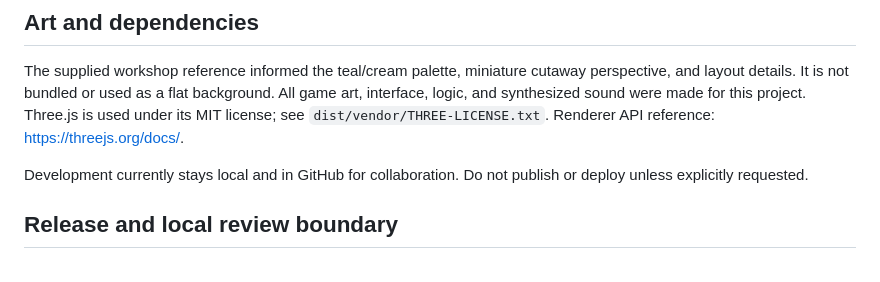
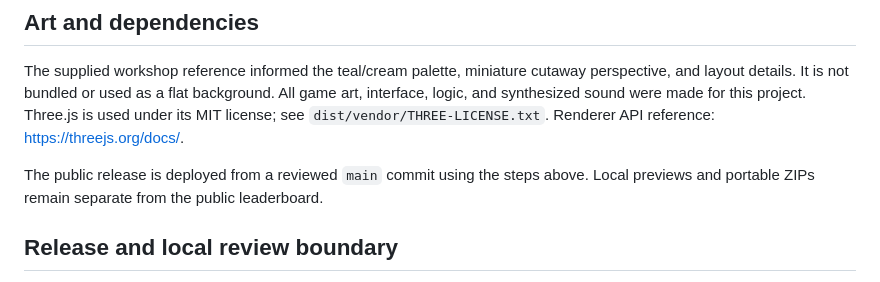
Before and after one commit to Covari-mfg/chip-rush, a Markdown page: README.md, the part around the change. Rendered like a GitHub page.

Commit message:
Clarify public release boundary

```diff
--- a/README.md
+++ b/README.md
@@ -131,7 +131,7 @@ The optional WebMCP enhancement exposes a read-only shop snapshot and a start-wa
 
 The supplied workshop reference informed the teal/cream palette, miniature cutaway perspective, and layout details. It is not bundled or used as a flat background. All game art, interface, logic, and synthesized sound were made for this project. Three.js is used under its MIT license; see `dist/vendor/THREE-LICENSE.txt`. Renderer API reference: https://threejs.org/docs/.
 
-Development currently stays local and in GitHub for collaboration. Do not publish or deploy unless explicitly requested.
+The public release is deployed from a reviewed `main` commit using the steps above. Local previews and portable ZIPs remain separate from the public leaderboard.
 
 ## Release and local review boundary
 
```
